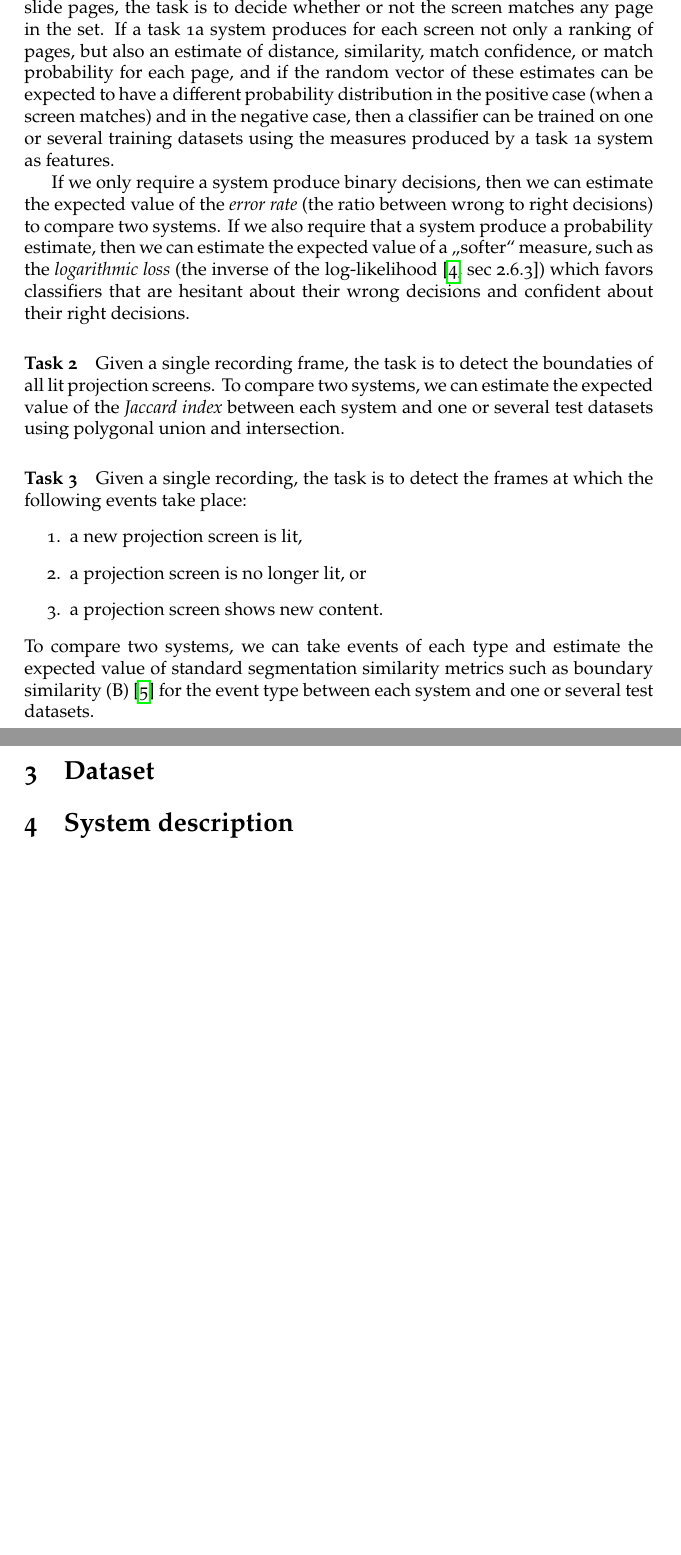
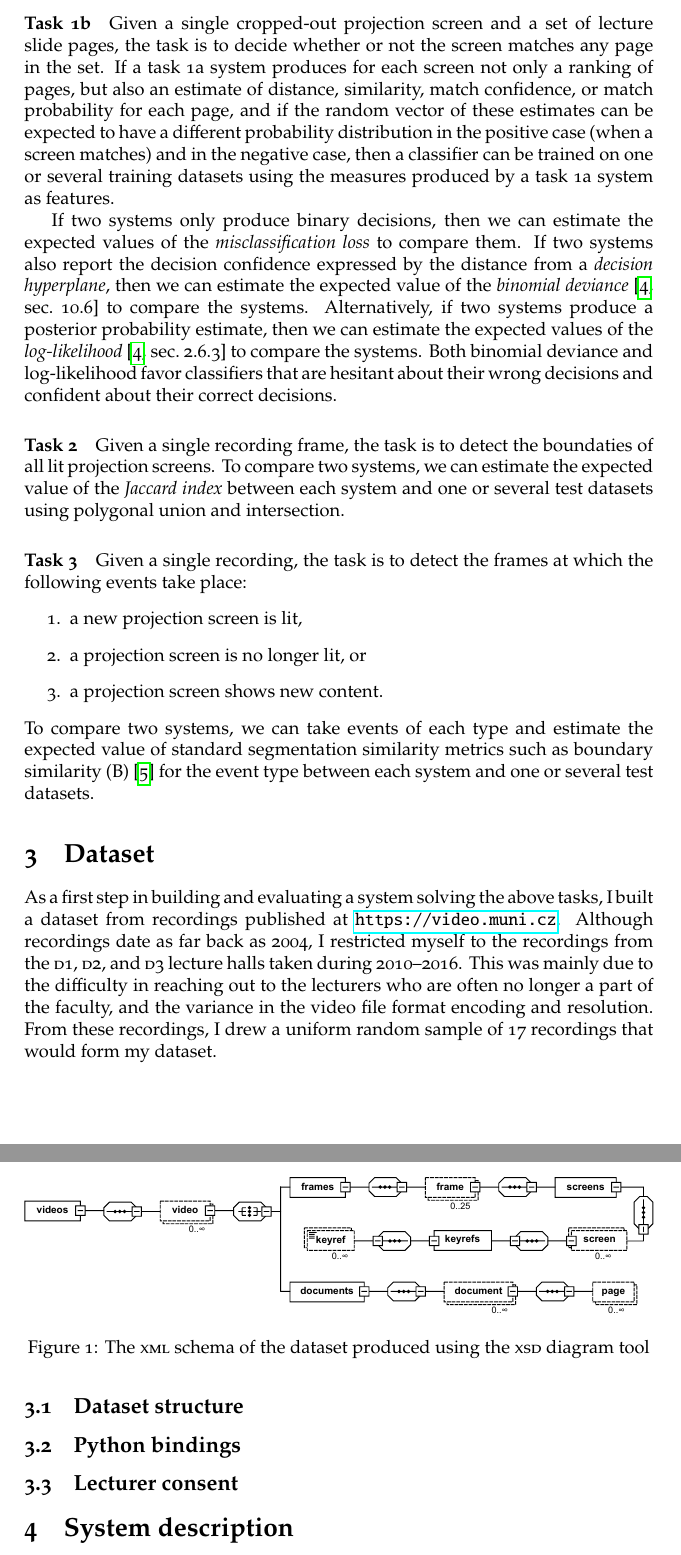
Before and after one commit to fi-muni-video-699/report, a LaTeX document (handout.tex, which reads content.tex): two parts of pages 4 and 5 of 5, joined at a grey line, cut at the place of the change, the shorter picture padded with empty space. Compiled offline with pdfLaTeX.

Commit message:
added section 3 introduction

```diff
--- a/content.tex
+++ b/content.tex
@@ -151,14 +151,17 @@ in the positive case (when a screen matches) and in the negative case, then a
 classifier can be trained on one or several training datasets using the
 measures produced by a task 1a system as features.
 
-If we only require a system produce binary decisions, then we can estimate the
-expected value of the \term{error rate} (the ratio between wrong to right
-decisions) to compare two systems. If we also require that a system produce a
-probability estimate, then we can estimate the expected value of a „softer“
-measure, such as the \term{logarithmic loss} (the inverse of the
-log-likelihood~\cite[sec~2.6.3]{friedman2001elements}) which favors classifiers
-that are hesitant about their wrong decisions and confident about their right
-decisions.
+If two systems only produce binary decisions, then we can estimate the expected
+values of the \term{misclassification loss} to compare them. If two systems
+also report the decision confidence expressed by the distance from a
+\term{decision hyperplane}, then we can estimate the expected value of the
+\term{binomial deviance}~\cite[sec.~10.6]{friedman2001elements} to compare the
+systems. Alternatively, if two systems produce a posterior probability
+estimate, then we can estimate the expected values of the
+\term{log-likelihood}~\cite[sec.~2.6.3]{friedman2001elements} to compare the
+systems.
+Both binomial deviance and log-likelihood favor classifiers that are hesitant
+about their wrong decisions and confident about their correct decisions.
 
 \paragraph{Task 2} Given a single recording frame, the task is to detect the
 boundaties of all lit projection screens. To compare two systems, we can
@@ -178,6 +181,26 @@ similarity ($\textrm B$)~\cite{P13-1167} for the event type between each system
 and one or several test datasets.
 
 \section{Dataset}
+As a first step in building and evaluating a system solving the above tasks, I
+built a dataset from recordings published at \url{https://video.muni.cz}.
+Although recordings date as far back as 2004, I restricted myself to the
+recordings from the \abbr{D1}, \abbr{D2}, and \abbr{D3} lecture halls taken
+during 2010--2016. This was mainly due to the difficulty in reaching out to
+the lecturers who are often no longer a part of the faculty, and the variance
+in the video file format encoding and resolution. From these recordings, I drew
+a uniform random sample of 17 recordings that would form my dataset.
+
+\subsection{Dataset structure}
+
+\begin{figure}
+\includegraphics[width=\textwidth]{fig/schema}
+\caption{The \abbr{XML} schema of the dataset produced using the \abbr{XSD}
+  diagram tool}
+\end{figure}
+
+\subsection{Python bindings}
+\subsection{Lecturer consent}
+
 \section{System description}
 \section{Experimental setup}
 \section{Results}
--- a/handout.tex
+++ b/handout.tex
@@ -18,6 +18,7 @@
 % Some additional macros.
 \def\abbr#1{\textsc{\MakeLowercase{#1}}}
 \let\term\emph
+\let\note\footnote
 \begin{document}
 \input content
 \end{document}
```
Also changed, not shown: beamer.tex (+1 -0 lines), fig/schema.pdf (added).
